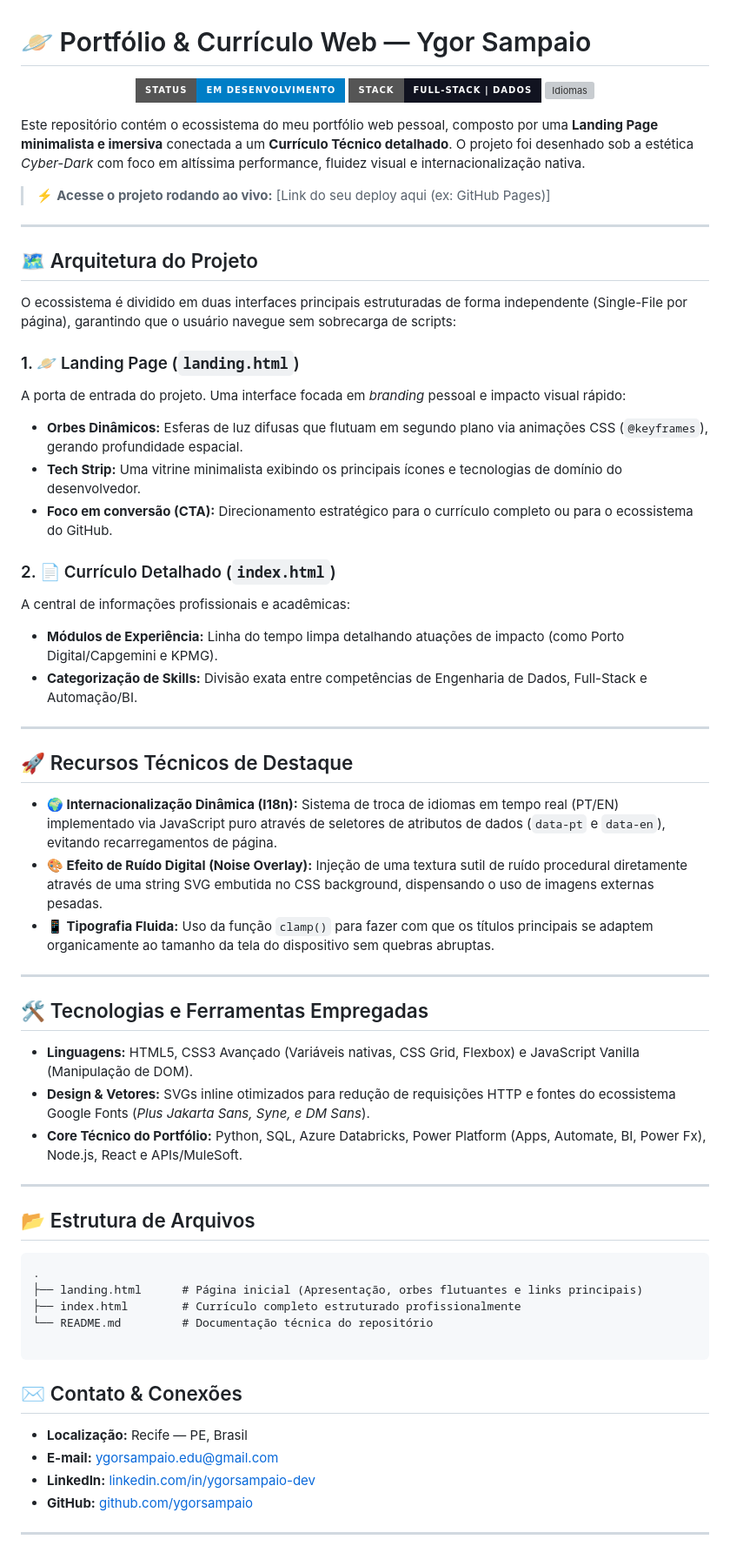
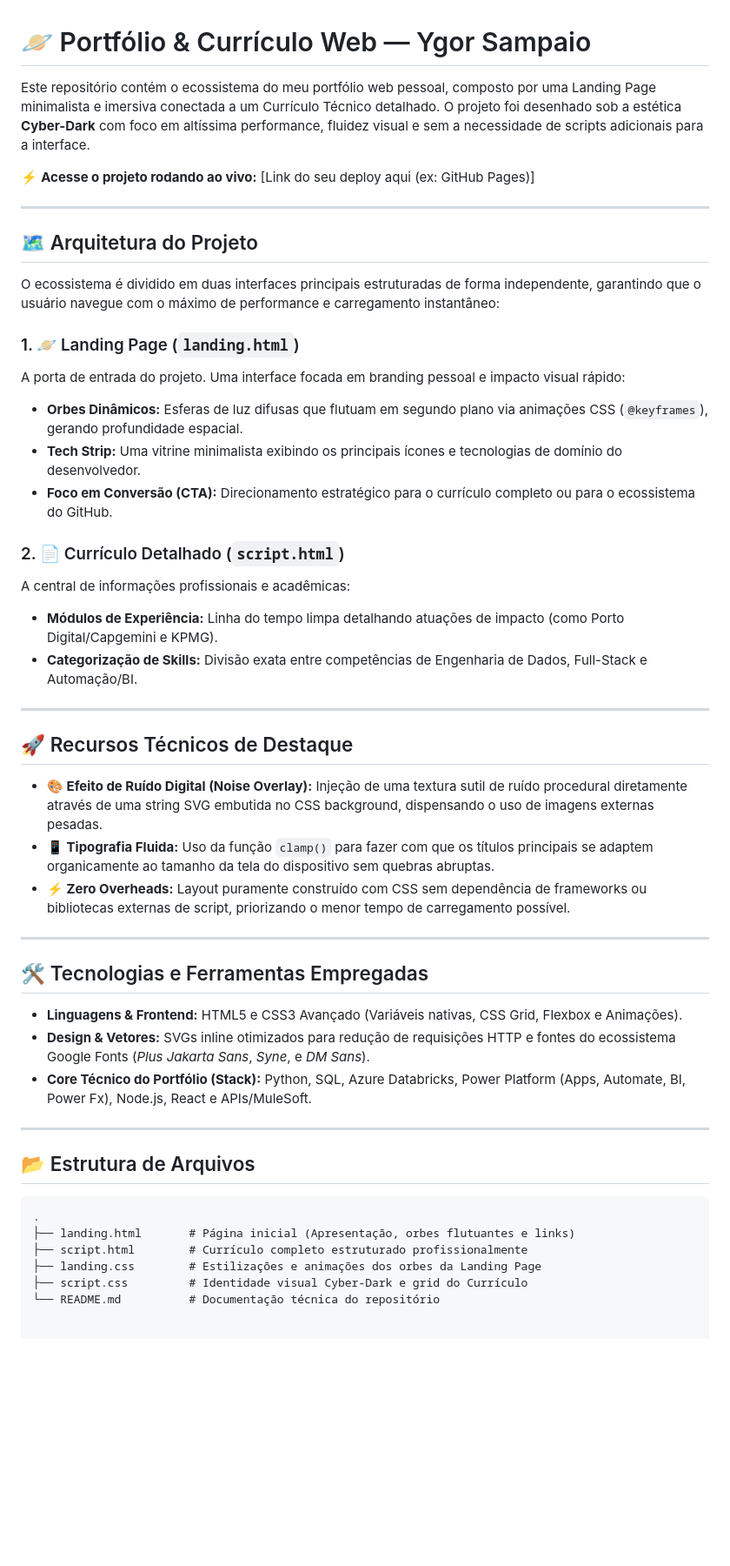
Before and after one commit to ygorsampaio/Curriculo-Ygor-Sampaio, a Markdown page: README.md, the part around the change. Shown at 87% size. Drawn GitHub-style; badges without logos; blank space fills up the shorter version; grey boxes are pictures that could not be loaded.

````diff
--- a/README.md
+++ b/README.md
@@ -1,28 +1,22 @@
 # 🪐 Portfólio & Currículo Web — Ygor Sampaio
 
-<p align="center">
-  <img src="https://img.shields.io/badge/Status-Em%20Desenvolvimento-blue?style=for-the-badge" alt="Status">
-  <img src="https://img.shields.io/badge/Stack-Full--Stack%20%7C%20Dados-111320?style=for-the-badge&logoColor=white" alt="Stack">
-  <img src="https://img.shields.io/badge/Idioma-PT--BR%20%2F%20EN-4f8ef7?style=for-the-badge" alt="Idiomas">
-</p>
+Este repositório contém o ecossistema do meu portfólio web pessoal, composto por uma Landing Page minimalista e imersiva conectada a um Currículo Técnico detalhado. O projeto foi desenhado sob a estética **Cyber-Dark** com foco em altíssima performance, fluidez visual e sem a necessidade de scripts adicionais para a interface.
 
-Este repositório contém o ecossistema do meu portfólio web pessoal, composto por uma **Landing Page minimalista e imersiva** conectada a um **Currículo Técnico detalhado**. O projeto foi desenhado sob a estética *Cyber-Dark* com foco em altíssima performance, fluidez visual e internacionalização nativa.
-
-> ⚡ **Acesse o projeto rodando ao vivo:** [Link do seu deploy aqui (ex: GitHub Pages)]
+⚡ **Acesse o projeto rodando ao vivo:** [Link do seu deploy aqui (ex: GitHub Pages)]
 
 ---
 
 ## 🗺️ Arquitetura do Projeto
 
-O ecossistema é dividido em duas interfaces principais estruturadas de forma independente (Single-File por página), garantindo que o usuário navegue sem sobrecarga de scripts:
+O ecossistema é dividido em duas interfaces principais estruturadas de forma independente, garantindo que o usuário navegue com o máximo de performance e carregamento instantâneo:
 
 ### 1. 🪐 Landing Page (`landing.html`)
-A porta de entrada do projeto. Uma interface focada em *branding* pessoal e impacto visual rápido:
+A porta de entrada do projeto. Uma interface focada em branding pessoal e impacto visual rápido:
 *   **Orbes Dinâmicos:** Esferas de luz difusas que flutuam em segundo plano via animações CSS (`@keyframes`), gerando profundidade espacial.
 *   **Tech Strip:** Uma vitrine minimalista exibindo os principais ícones e tecnologias de domínio do desenvolvedor.
-*   **Foco em conversão (CTA):** Direcionamento estratégico para o currículo completo ou para o ecossistema do GitHub.
+*   **Foco em Conversão (CTA):** Direcionamento estratégico para o currículo completo ou para o ecossistema do GitHub.
 
-### 2. 📄 Currículo Detalhado (`index.html`)
+### 2. 📄 Currículo Detalhado (`script.html`)
 A central de informações profissionais e acadêmicas:
 *   **Módulos de Experiência:** Linha do tempo limpa detalhando atuações de impacto (como Porto Digital/Capgemini e KPMG).
 *   **Categorização de Skills:** Divisão exata entre competências de Engenharia de Dados, Full-Stack e Automação/BI.
@@ -31,35 +25,26 @@ A central de informações profissionais e acadêmicas:
 
 ## 🚀 Recursos Técnicos de Destaque
 
-*   **🌍 Internacionalização Dinâmica (I18n):** Sistema de troca de idiomas em tempo real (PT/EN) implementado via JavaScript puro através de seletores de atributos de dados (`data-pt` e `data-en`), evitando recarregamentos de página.
 *   **🎨 Efeito de Ruído Digital (Noise Overlay):** Injeção de uma textura sutil de ruído procedural diretamente através de uma string SVG embutida no CSS background, dispensando o uso de imagens externas pesadas.
 *   **📱 Tipografia Fluida:** Uso da função `clamp()` para fazer com que os títulos principais se adaptem organicamente ao tamanho da tela do dispositivo sem quebras abruptas.
+*   **⚡ Zero Overheads:** Layout puramente construído com CSS sem dependência de frameworks ou bibliotecas externas de script, priorizando o menor tempo de carregamento possível.
 
 ---
 
 ## 🛠️ Tecnologias e Ferramentas Empregadas
 
-*   **Linguagens:** HTML5, CSS3 Avançado (Variáveis nativas, CSS Grid, Flexbox) e JavaScript Vanilla (Manipulação de DOM).
-*   **Design & Vetores:** SVGs inline otimizados para redução de requisições HTTP e fontes do ecossistema Google Fonts (*Plus Jakarta Sans, Syne, e DM Sans*).
-*   **Core Técnico do Portfólio:** Python, SQL, Azure Databricks, Power Platform (Apps, Automate, BI, Power Fx), Node.js, React e APIs/MuleSoft.
+*   **Linguagens & Frontend:** HTML5 e CSS3 Avançado (Variáveis nativas, CSS Grid, Flexbox e Animações).
+*   **Design & Vetores:** SVGs inline otimizados para redução de requisições HTTP e fontes do ecossistema Google Fonts (*Plus Jakarta Sans*, *Syne*, e *DM Sans*).
+*   **Core Técnico do Portfólio (Stack):** Python, SQL, Azure Databricks, Power Platform (Apps, Automate, BI, Power Fx), Node.js, React e APIs/MuleSoft.
 
 ---
 
 ## 📂 Estrutura de Arquivos
 
-```asdr
+```text
 .
-├── landing.html      # Página inicial (Apresentação, orbes flutuantes e links principais)
-├── index.html        # Currículo completo estruturado profissionalmente
-└── README.md         # Documentação técnica do repositório
-
-```
-
-## ✉️ Contato & Conexões
-
-* **Localização:** Recife — PE, Brasil
-* **E-mail:** [ygorsampaio.edu@gmail.com](mailto:ygorsampaio.edu@gmail.com)
-* **LinkedIn:** [linkedin.com/in/ygorsampaio-dev](https://linkedin.com/in/ygorsampaio-dev)
-* **GitHub:** [github.com/ygorsampaio](https://github.com/ygorsampaio)
-
----
+├── landing.html       # Página inicial (Apresentação, orbes flutuantes e links)
+├── script.html        # Currículo completo estruturado profissionalmente
+├── landing.css        # Estilizações e animações dos orbes da Landing Page
+├── script.css         # Identidade visual Cyber-Dark e grid do Currículo
+└── README.md          # Documentação técnica do repositório
````
